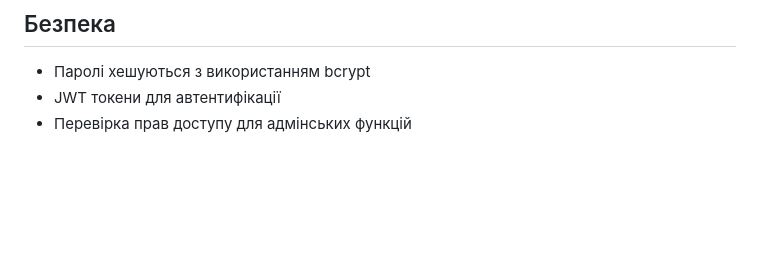
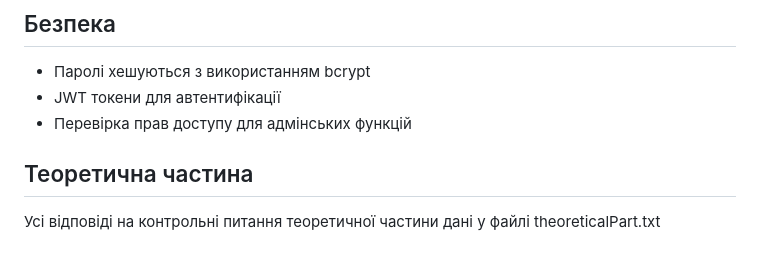
Before and after one commit to gerffff/practicum-2026, a Markdown page: README.md, the part around the change. GitHub-like rendering; blank space fills up the shorter version.

Commit message:
Update README.md
Added section on theoretical part with reference to theoreticalPart.txt

```diff
--- a/README.md
+++ b/README.md
@@ -169,3 +169,7 @@ online_library/
 - Паролі хешуються з використанням bcrypt
 - JWT токени для автентифікації
 - Перевірка прав доступу для адмінських функцій
+
+## Теоретична частина
+
+Усі відповіді на контрольні питання теоретичної частини дані у файлі theoreticalPart.txt
```
